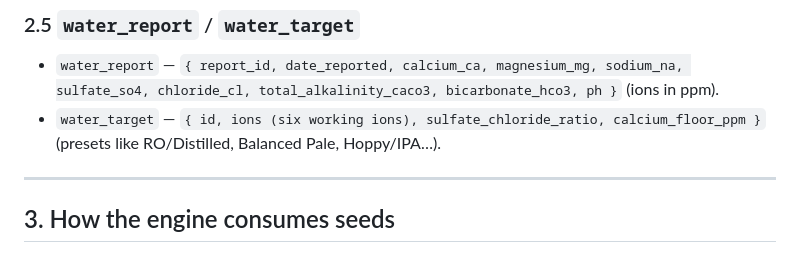
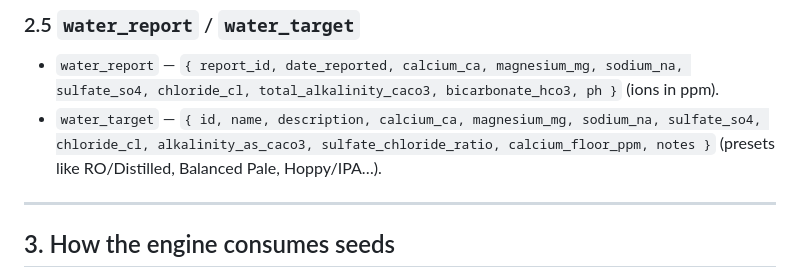
Before and after one commit to leebsmith/dag-calculator, a Markdown page: docs/dag-artifacts/seed-substrate.md, the part around the change. GitHub-like rendering.

Commit message:
Docs: fix stale dag-artifacts (salt kg/L, schema v3, water_target flat)

```diff
--- a/docs/dag-artifacts/seed-substrate.md
+++ b/docs/dag-artifacts/seed-substrate.md
@@ -74,8 +74,9 @@ The hardware/loss constants: `max_kettle_volume_l`, `max_mash_tun_volume_l`,
 - `water_report` — `{ report_id, date_reported, calcium_ca, magnesium_mg,
   sodium_na, sulfate_so4, chloride_cl, total_alkalinity_caco3,
   bicarbonate_hco3, ph }` (ions in ppm).
-- `water_target` — `{ id, ions (six working ions), sulfate_chloride_ratio,
-  calcium_floor_ppm }` (presets like RO/Distilled, Balanced Pale, Hoppy/IPA…).
+- `water_target` — `{ id, name, description, calcium_ca, magnesium_mg, sodium_na,
+  sulfate_so4, chloride_cl, alkalinity_as_caco3, sulfate_chloride_ratio,
+  calcium_floor_ppm, notes }` (presets like RO/Distilled, Balanced Pale, Hoppy/IPA…).
 
 ---
 
```
Also changed, not shown: docs/dag-artifacts/domain-equations.md (+1 -1 lines), docs/dag-artifacts/grammar.md (+1 -1 lines).
